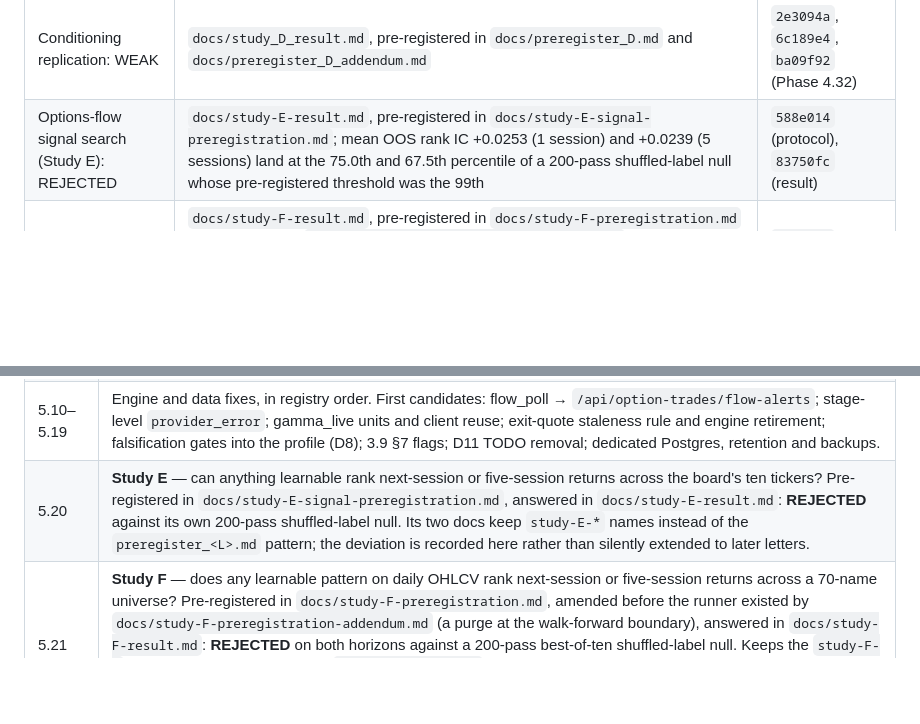
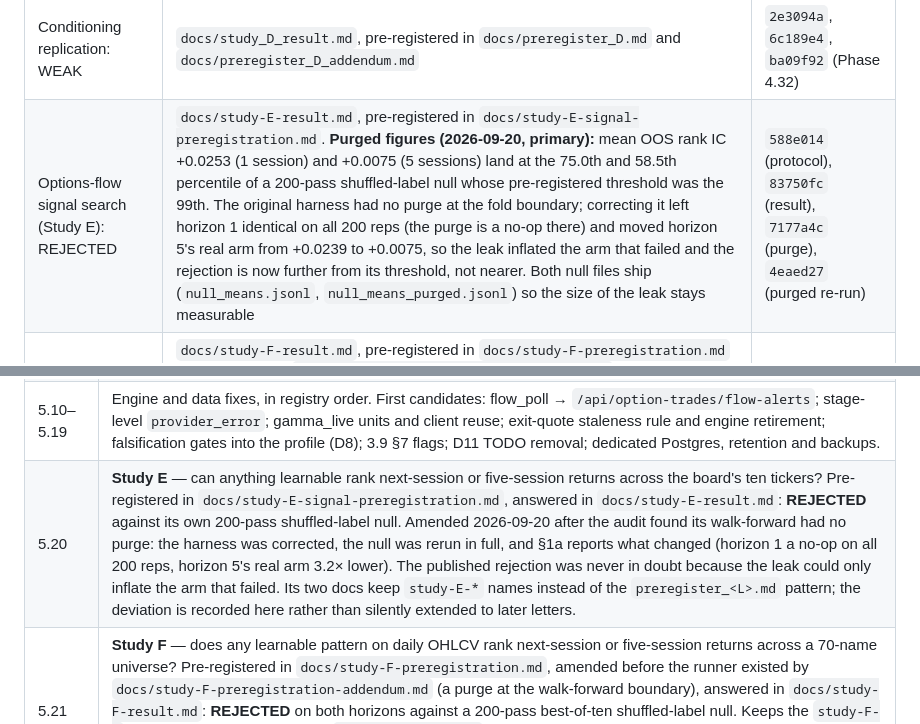
Before and after one commit to BerkayMangal/uoa-detector-, a Markdown page: docs/INDEX.md, 2 parts joined by grey strips. GitHub-like rendering; blank space fills up the shorter version.

Commit message:
Study E: bring INDEX §0 and the registry onto the purged figures
§0 is the canonical-truth block, and it still carried Study E's unpurged numbers —
"+0.0239 (5 sessions) ... 67.5th percentile" — after docs/study-E-result.md had been
rewritten around the purged run. The repository was stating two different results for
the same study depending on which file you opened, which is exactly the drift the
index exists to prevent.

§0 now reports the purged figures as primary (+0.0253 and +0.0075, at the 75.0th and
58.5th percentile), names the correction, and records the asymmetry that makes the
original rejection safe: horizon 1 identical on all 200 reps because the purge is a
no-op there, horizon 5's real arm 3.2x lower because the leak lived entirely in it
and could only inflate the arm that failed. Both null files are named so the size of
the leak stays measurable rather than becoming a claim about the past.

Registry 5.20 gets the same amendment in one sentence, with the pointer to §1a for
the before-and-after.

Co-Authored-By: Claude Opus 5 (1M context) <noreply@anthropic.com>
Claude-Session: https://claude.ai/code/session_01KFbZo793JDjoGwfxVpTUCL

```diff
--- a/docs/INDEX.md
+++ b/docs/INDEX.md
@@ -32,7 +32,7 @@ Whether UW-fed Track B is closed or open is an open item for Berkay (§7).
 | Gamma pinning / reversion: REJECTED | `scripts/study_gamma_pinning.py` | `ed45ecb` (Phase 4.11) |
 | Vol premium: untradeable after costs | `docs/edge_to_money.md` (`scripts/edge_validation.py`) | `a5af279` (Phase 4.22) |
 | Conditioning replication: WEAK | `docs/study_D_result.md`, pre-registered in `docs/preregister_D.md` and `docs/preregister_D_addendum.md` | `2e3094a`, `6c189e4`, `ba09f92` (Phase 4.32) |
-| Options-flow signal search (Study E): REJECTED | `docs/study-E-result.md`, pre-registered in `docs/study-E-signal-preregistration.md`; mean OOS rank IC +0.0253 (1 session) and +0.0239 (5 sessions) land at the 75.0th and 67.5th percentile of a 200-pass shuffled-label null whose pre-registered threshold was the 99th | `588e014` (protocol), `83750fc` (result) |
+| Options-flow signal search (Study E): REJECTED | `docs/study-E-result.md`, pre-registered in `docs/study-E-signal-preregistration.md`. **Purged figures (2026-09-20, primary):** mean OOS rank IC +0.0253 (1 session) and +0.0075 (5 sessions) land at the 75.0th and 58.5th percentile of a 200-pass shuffled-label null whose pre-registered threshold was the 99th. The original harness had no purge at the fold boundary; correcting it left horizon 1 identical on all 200 reps (the purge is a no-op there) and moved horizon 5's real arm from +0.0239 to +0.0075, so the leak inflated the arm that failed and the rejection is now further from its threshold, not nearer. Both null files ship (`null_means.jsonl`, `null_means_purged.jsonl`) so the size of the leak stays measurable | `588e014` (protocol), `83750fc` (result), `7177a4c` (purge), `4eaed27` (purged re-run) |
 | Daily-OHLCV pattern search on a 70-name panel (Study F): REJECTED | `docs/study-F-result.md`, pre-registered in `docs/study-F-preregistration.md` and amended by `docs/study-F-preregistration-addendum.md`; best-of-ten mean OOS rank IC +0.0400 (1 session) and +0.0139 (5 sessions) land at the 97.5th and 47.5th percentile of a 200-pass best-of-ten shuffled-label null whose pre-registered threshold was the 99th. Removes "the panel was too narrow" as an explanation for Study E: 70 names instead of 10, full OHLCV instead of closes, effective breadth 4.0 → 11.5 | `243bebb` (protocol), `f38eefa` (purge amendment) |
 | UW-fed Track B never testable | `docs/phase-3.5.5-status.md` B1 (probed 2026-05-18: the subscription returns the last 7 trading days) | `e2f7350` |
 
@@ -219,7 +219,7 @@ A new study needs a fresh, non-overlapping window (`docs/next_studies.md`,
 | 5.8 | AI assistant (read-only DB tools, no direct UW tool, per-user cost cap) |
 | 5.9 | Landing, methodology, glossary, legal |
 | 5.10–5.19 | Engine and data fixes, in registry order. First candidates: flow_poll → `/api/option-trades/flow-alerts`; stage-level `provider_error`; gamma_live units and client reuse; exit-quote staleness rule and engine retirement; falsification gates into the profile (D8); 3.9 §7 flags; D11 TODO removal; dedicated Postgres, retention and backups. |
-| 5.20 | **Study E** — can anything learnable rank next-session or five-session returns across the board's ten tickers? Pre-registered in `docs/study-E-signal-preregistration.md`, answered in `docs/study-E-result.md`: **REJECTED** against its own 200-pass shuffled-label null. Its two docs keep `study-E-*` names instead of the `preregister_<L>.md` pattern; the deviation is recorded here rather than silently extended to later letters. |
+| 5.20 | **Study E** — can anything learnable rank next-session or five-session returns across the board's ten tickers? Pre-registered in `docs/study-E-signal-preregistration.md`, answered in `docs/study-E-result.md`: **REJECTED** against its own 200-pass shuffled-label null. Amended 2026-09-20 after the audit found its walk-forward had no purge: the harness was corrected, the null was rerun in full, and §1a reports what changed (horizon 1 a no-op on all 200 reps, horizon 5's real arm 3.2× lower). The published rejection was never in doubt because the leak could only inflate the arm that failed. Its two docs keep `study-E-*` names instead of the `preregister_<L>.md` pattern; the deviation is recorded here rather than silently extended to later letters. |
 | 5.21 | **Study F** — does any learnable pattern on daily OHLCV rank next-session or five-session returns across a 70-name universe? Pre-registered in `docs/study-F-preregistration.md`, amended before the runner existed by `docs/study-F-preregistration-addendum.md` (a purge at the walk-forward boundary), answered in `docs/study-F-result.md`: **REJECTED** on both horizons against a 200-pass best-of-ten shuffled-label null. Keeps the `study-F-*` naming of 5.20 rather than the `preregister_<L>.md` pattern. Its market-neutral arm clears its own null at horizon 5 and is recorded as an observation, not a finding, because §7 fixes T1 on the forward label and T3 runs only after T1 holds — promoting it after the fact is what D4 forbids. |
 | 5.22 | **Study G** — does a ranking learned from daily OHLCV predict the RESIDUAL five-session return? Pre-registered in `docs/study-G-preregistration.md`, frozen 2026-09-20 **before a single session of its data exists**. It exists because Study F's market-neutral arm cleared its own null at horizon 5 (+0.0505 against p99 +0.0426, 0 of 200 draws) while §7's order refused to let that be a finding. Measured the same day: UW's daily endpoint returns exactly 252 sessions, so there is no unsearched window on disk — the study is therefore scored **forward**, on sessions dated 2026-09-19 or later, out-of-sample by construction. First evaluation at 210 accumulated sessions (~2027-04), then 331 and 452; three checkpoints, dates fixed here rather than by the result. Features, models, protocol and null are reused from Study F unchanged, so the search does not widen. |
 | 5.23+ | Further research studies (`preregister_<L>.md`, next letter H; non-burned windows only) |
```
